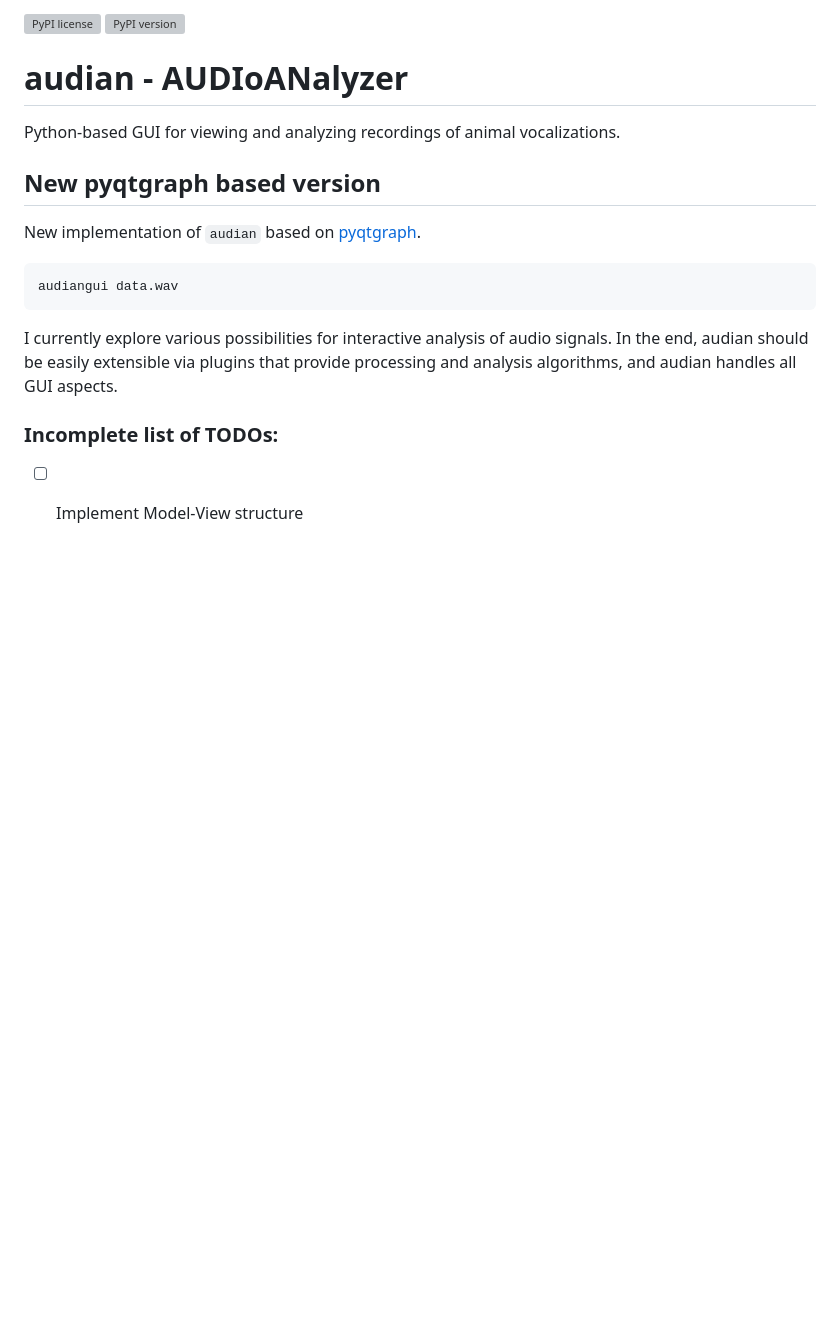
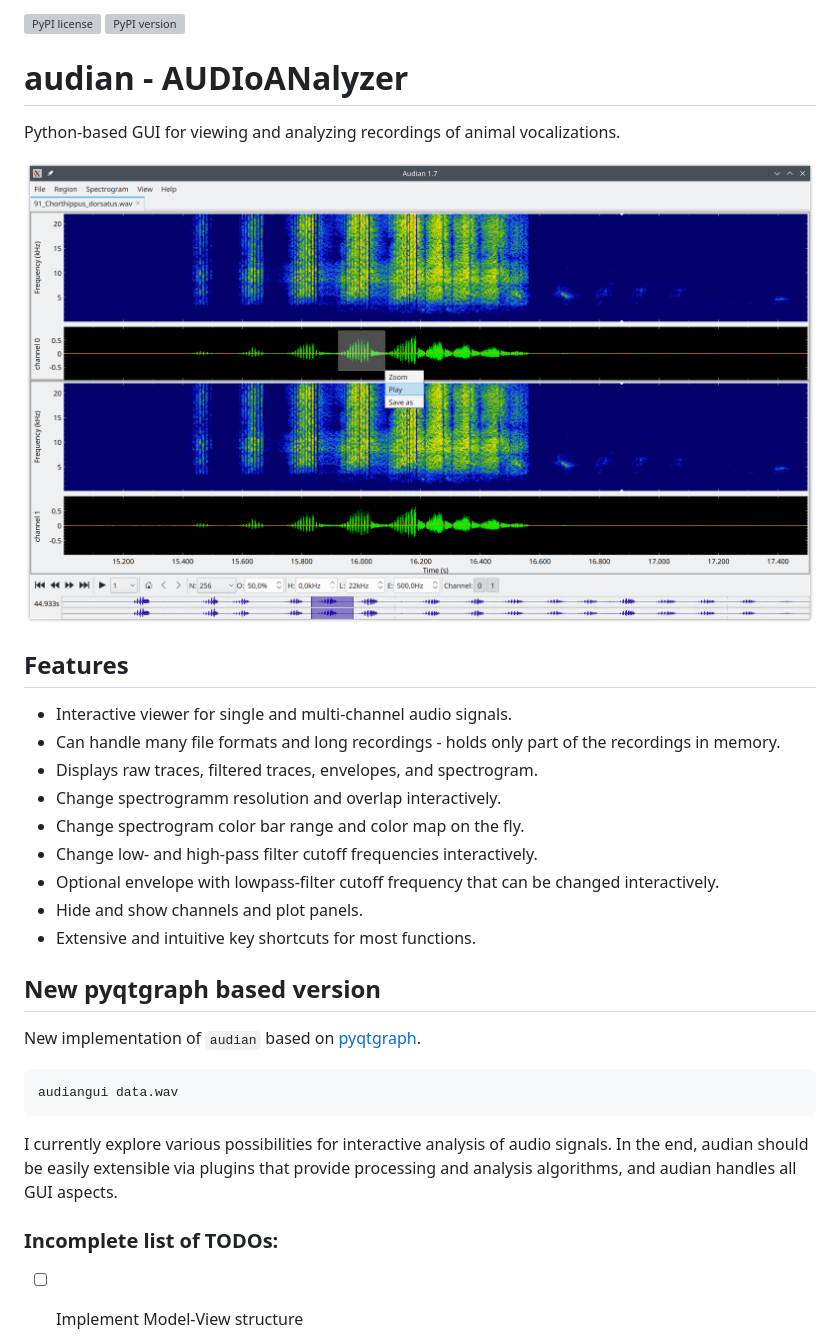
Before and after one commit to bendalab/audian, a Markdown page: README.md, the part around the change. GitHub-like rendering; pictures changed too: docs/audian-v1.7.png (added); blank space fills up the shorter version; grey boxes are pictures that could not be loaded.

Commit message:
[README] added screenshot and feature list

```diff
--- a/README.md
+++ b/README.md
@@ -5,6 +5,20 @@
 
 Python-based GUI for viewing and analyzing recordings of animal
 vocalizations.
+
+![audian](docs/audian-v1.7.png)
+
+## Features
+
+- Interactive viewer for single and multi-channel audio signals.
+- Can handle many file formats and long recordings - holds only part of the recordings in memory.
+- Displays raw traces, filtered traces, envelopes, and spectrogram.
+- Change spectrogramm resolution and overlap interactively.
+- Change spectrogram color bar range and color map on the fly.
+- Change low- and high-pass filter cutoff frequencies interactively.
+- Optional envelope with lowpass-filter cutoff frequency that can be changed interactively.
+- Hide and show channels and plot panels.
+- Extensive and intuitive key shortcuts for most functions.
 
 ## New pyqtgraph based version
 
```
